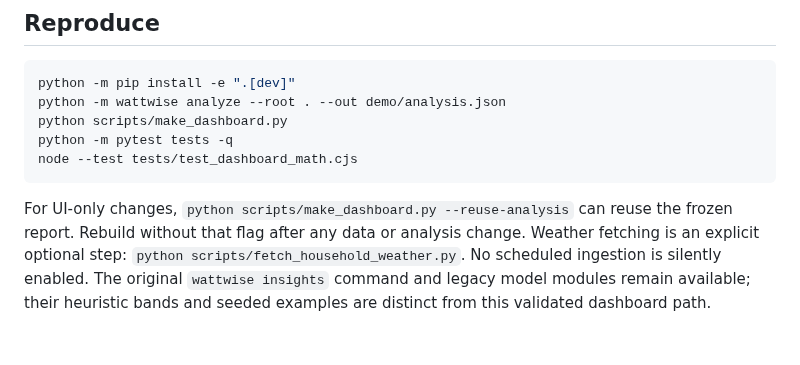
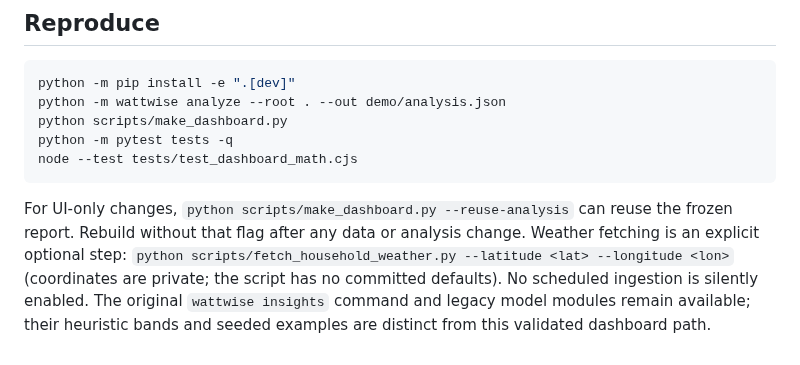
Before and after one commit to FaiyazEnayet/wattwise, a Markdown page: docs/methodology.md, the part around the change. Rendered like a GitHub page.

````diff
--- a/docs/methodology.md
+++ b/docs/methodology.md
@@ -90,4 +90,4 @@ python -m pytest tests -q
 node --test tests/test_dashboard_math.cjs
 ```
 
-For UI-only changes, `python scripts/make_dashboard.py --reuse-analysis` can reuse the frozen report. Rebuild without that flag after any data or analysis change. Weather fetching is an explicit optional step: `python scripts/fetch_household_weather.py`. No scheduled ingestion is silently enabled. The original `wattwise insights` command and legacy model modules remain available; their heuristic bands and seeded examples are distinct from this validated dashboard path.
+For UI-only changes, `python scripts/make_dashboard.py --reuse-analysis` can reuse the frozen report. Rebuild without that flag after any data or analysis change. Weather fetching is an explicit optional step: `python scripts/fetch_household_weather.py --latitude <lat> --longitude <lon>` (coordinates are private; the script has no committed defaults). No scheduled ingestion is silently enabled. The original `wattwise insights` command and legacy model modules remain available; their heuristic bands and seeded examples are distinct from this validated dashboard path.
````
Also changed, not shown: CHANGELOG.md (+5 -0 lines), README.md (+3 -3 lines).
